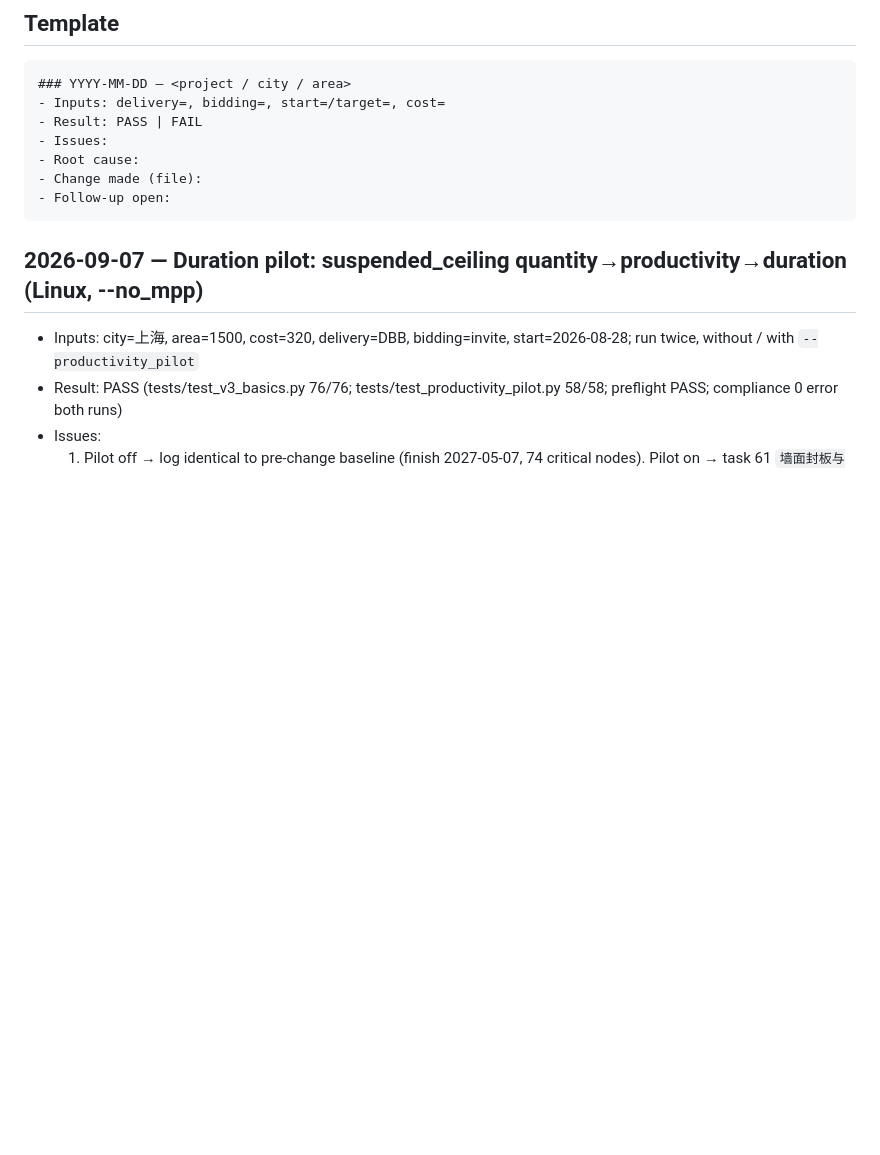
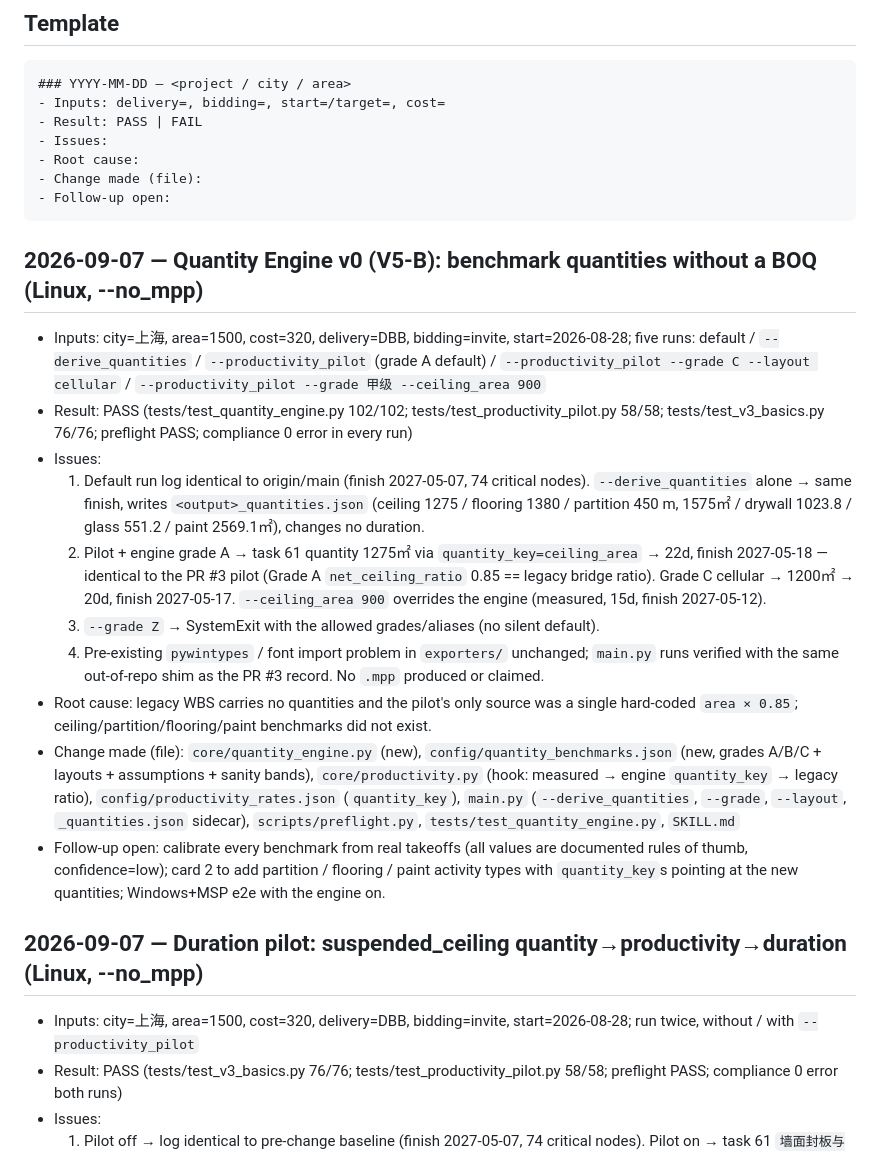
Before and after one commit to kentyu0922/pmp-lead-pm-scheduler, a Markdown page: docs_and_sops/process/run_lessons.md, the part around the change. Drawn GitHub-style; blank space fills up the shorter version.

Commit message:
docs: document Quantity Engine v0 in SKILL.md and log the evidence run
Co-authored-by: kentyu0922 <kentyu0922@gmail.com>

````diff
--- a/docs_and_sops/process/run_lessons.md
+++ b/docs_and_sops/process/run_lessons.md
@@ -13,6 +13,18 @@ Append one block per real schedule run. Newest at top.
 - Change made (file):
 - Follow-up open:
 ```
+
+## 2026-09-07 — Quantity Engine v0 (V5-B): benchmark quantities without a BOQ (Linux, --no_mpp)
+- Inputs: city=上海, area=1500, cost=320, delivery=DBB, bidding=invite, start=2026-08-28; five runs: default / `--derive_quantities` / `--productivity_pilot` (grade A default) / `--productivity_pilot --grade C --layout cellular` / `--productivity_pilot --grade 甲级 --ceiling_area 900`
+- Result: PASS (tests/test_quantity_engine.py 102/102; tests/test_productivity_pilot.py 58/58; tests/test_v3_basics.py 76/76; preflight PASS; compliance 0 error in every run)
+- Issues:
+  1. Default run log identical to origin/main (finish 2027-05-07, 74 critical nodes). `--derive_quantities` alone → same finish, writes `<output>_quantities.json` (ceiling 1275 / flooring 1380 / partition 450 m, 1575㎡ / drywall 1023.8 / glass 551.2 / paint 2569.1㎡), changes no duration.
+  2. Pilot + engine grade A → task 61 quantity 1275㎡ via `quantity_key=ceiling_area` → 22d, finish 2027-05-18 — identical to the PR #3 pilot (Grade A `net_ceiling_ratio` 0.85 == legacy bridge ratio). Grade C cellular → 1200㎡ → 20d, finish 2027-05-17. `--ceiling_area 900` overrides the engine (measured, 15d, finish 2027-05-12).
+  3. `--grade Z` → SystemExit with the allowed grades/aliases (no silent default).
+  4. Pre-existing `pywintypes` / font import problem in `exporters/` unchanged; `main.py` runs verified with the same out-of-repo shim as the PR #3 record. No `.mpp` produced or claimed.
+- Root cause: legacy WBS carries no quantities and the pilot's only source was a single hard-coded `area × 0.85`; ceiling/partition/flooring/paint benchmarks did not exist.
+- Change made (file): `core/quantity_engine.py` (new), `config/quantity_benchmarks.json` (new, grades A/B/C + layouts + assumptions + sanity bands), `core/productivity.py` (hook: measured → engine `quantity_key` → legacy ratio), `config/productivity_rates.json` (`quantity_key`), `main.py` (`--derive_quantities`, `--grade`, `--layout`, `_quantities.json` sidecar), `scripts/preflight.py`, `tests/test_quantity_engine.py`, `SKILL.md`
+- Follow-up open: calibrate every benchmark from real takeoffs (all values are documented rules of thumb, confidence=low); card 2 to add partition / flooring / paint activity types with `quantity_key`s pointing at the new quantities; Windows+MSP e2e with the engine on.
 
 ## 2026-09-07 — Duration pilot: suspended_ceiling quantity→productivity→duration (Linux, --no_mpp)
 - Inputs: city=上海, area=1500, cost=320, delivery=DBB, bidding=invite, start=2026-08-28; run twice, without / with `--productivity_pilot`
````
Also changed, not shown: SKILL.md (+12 -0 lines).
